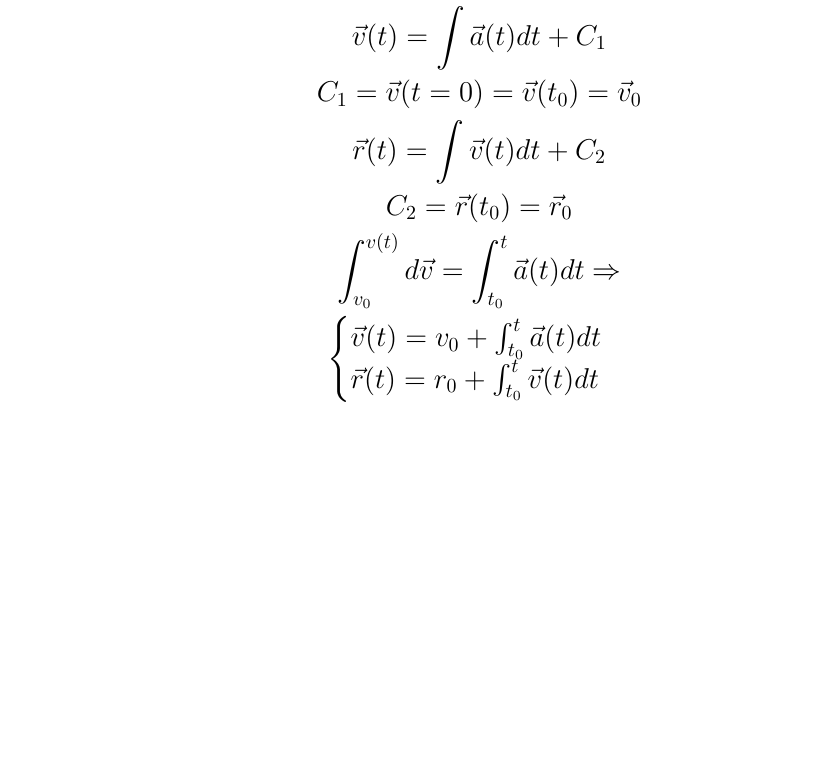
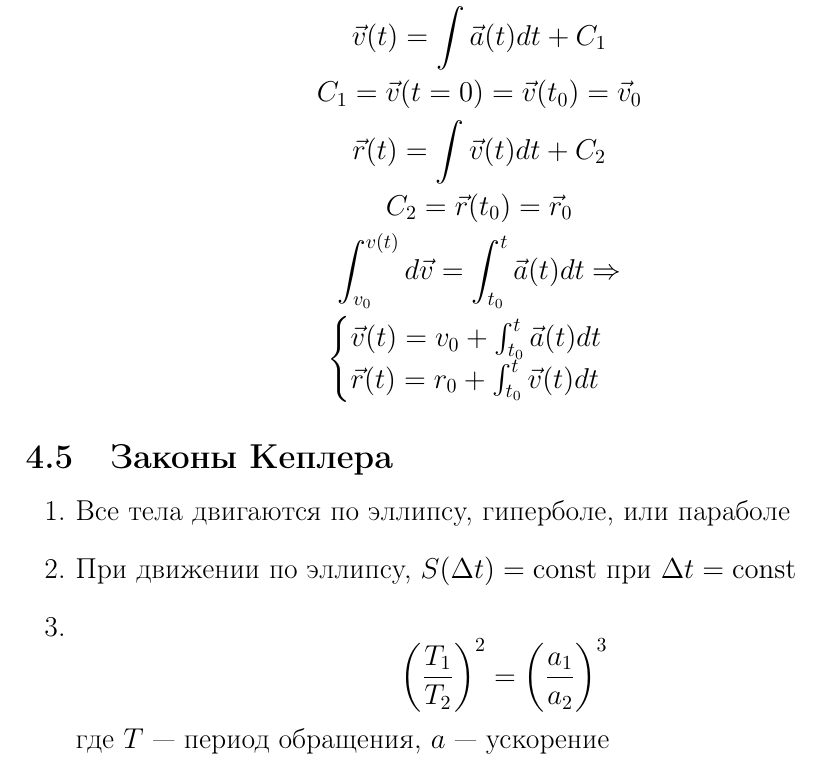
Before and after one commit to LeSaR-school/semester-1, a LaTeX document (aero_technology.tex): part of page 6 of 6, cut so that both start at the same text, the shorter picture padded with empty space. Compiled offline with pdfLaTeX.

Commit message:
2024-11-13

```diff
--- a/aero_technology.tex
+++ b/aero_technology.tex
@@ -6,6 +6,7 @@
 \usepackage{amsmath}
 \usepackage{amssymb}
 \usepackage[a4paper, margin=2.5cm]{geometry}
+\DeclareMathOperator*{\const}{const}
 
 \begin{document}
 
@@ -220,4 +221,13 @@ $\vec{a} = \dot{\vec{v}}$
 	\end{cases}
 \end{gather*}
 
+\subsection{Законы Кеплера}
+
+\begin{enumerate}
+	\item Все тела двигаются по эллипсу, гиперболе, или параболе
+	\item При движении по эллипсу, $S(\Delta t) = \const$ при $\Delta t = \const$
+	\item \[ \left( \frac{T_1}{T_2} \right)^2 = \left( \frac{a_1}{a_2} \right)^3 \]
+	где $T$ --- период обращения, $a$ --- ускорение
+\end{enumerate}
+
 \end{document}
```
Also changed, not shown: aero_technology.pdf.
